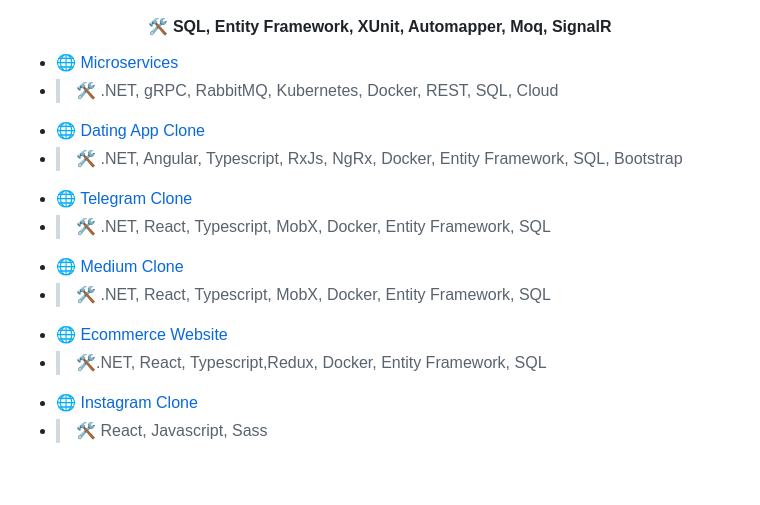
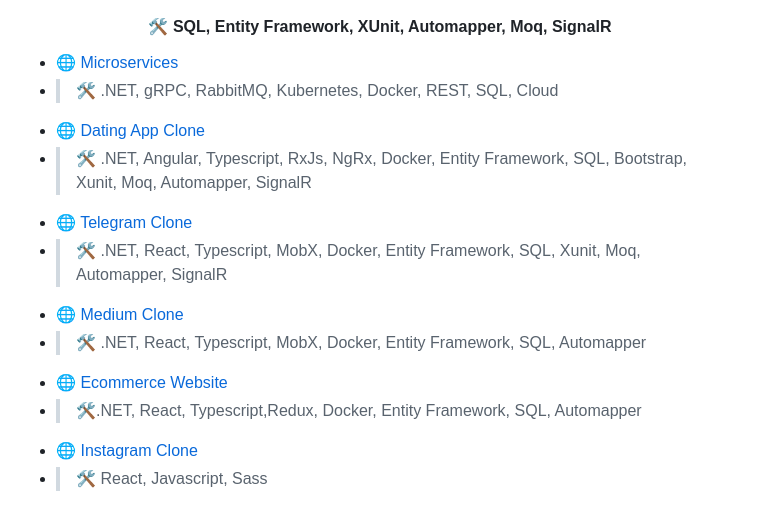
Before and after one commit to nickmnt/nickmnt, a Markdown page: README.md, the part around the change. GitHub-like rendering; blank space fills up the shorter version.

```diff
--- a/README.md
+++ b/README.md
@@ -19,13 +19,13 @@
 - [🌐 Microservices](https://github.com/nickmnt/microservice)
 - > 🛠️ .NET, gRPC, RabbitMQ, Kubernetes, Docker, REST, SQL, Cloud
 - [🌐 Dating App Clone](https://github.com/nickmnt/dating-app)
-- > 🛠️ .NET, Angular, Typescript, RxJs, NgRx, Docker, Entity Framework, SQL, Bootstrap
+- > 🛠️ .NET, Angular, Typescript, RxJs, NgRx, Docker, Entity Framework, SQL, Bootstrap, Xunit, Moq, Automapper, SignalR
 - [🌐 Telegram Clone](https://github.com/nickmnt/react-talk)
-- > 🛠️ .NET, React, Typescript, MobX, Docker, Entity Framework, SQL
+- > 🛠️ .NET, React, Typescript, MobX, Docker, Entity Framework, SQL, Xunit, Moq, Automapper, SignalR
 - [🌐 Medium Clone](https://github.com/nickmnt/medium_clone)
-- > 🛠️ .NET, React, Typescript, MobX, Docker, Entity Framework, SQL
+- > 🛠️ .NET, React, Typescript, MobX, Docker, Entity Framework, SQL, Automapper
 - [🌐 Ecommerce Website](https://github.com/nickmnt/shop)
-- > 🛠️.NET, React, Typescript,Redux, Docker, Entity Framework, SQL
+- > 🛠️.NET, React, Typescript,Redux, Docker, Entity Framework, SQL, Automapper
 - [🌐 Instagram Clone](https://github.com/nickmnt/instagram)
 - > 🛠️ React, Javascript, Sass
 - [🌐 Responsive Static Website](https://github.com/nickmnt/rockstone)
```
